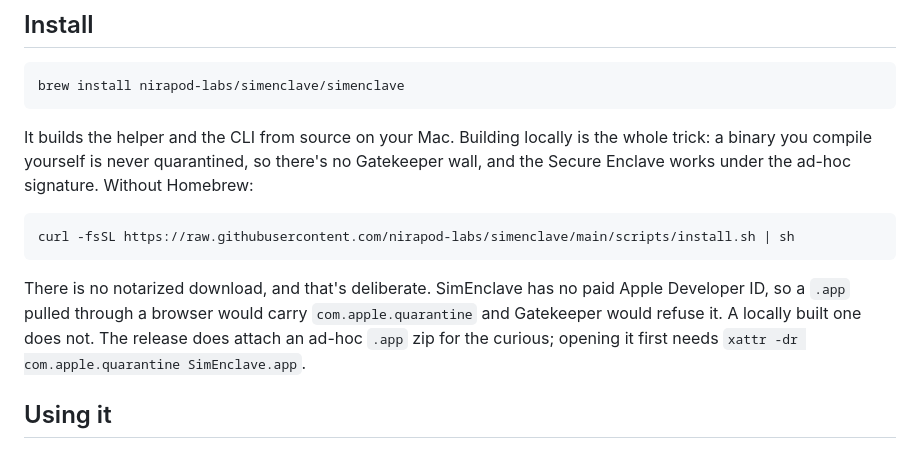
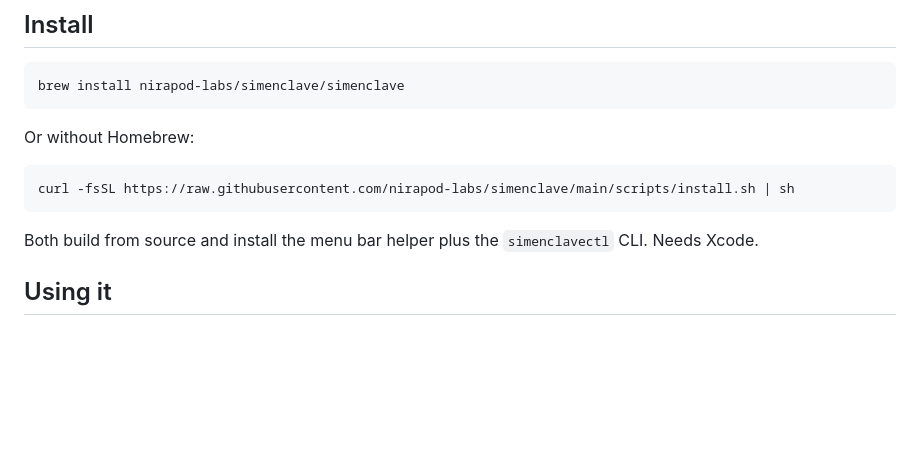
Before and after one commit to nirapod-labs/simenclave, a Markdown page: README.md, the part around the change. GitHub-like rendering; blank space fills up the shorter version.

Commit message:
docs: trim the install section to the commands
Drop the Gatekeeper and no-notarization rationale from the README install section. The
two install commands and a one-line note are enough; the reasoning is not the reader's
concern.

````diff
--- a/README.md
+++ b/README.md
@@ -60,13 +60,13 @@ Both generate keys, sign, verify, and manage keychain items against the same hos
 brew install nirapod-labs/simenclave/simenclave
 ```
 
-It builds the helper and the CLI from source on your Mac. Building locally is the whole trick: a binary you compile yourself is never quarantined, so there's no Gatekeeper wall, and the Secure Enclave works under the ad-hoc signature. Without Homebrew:
+Or without Homebrew:
 
 ```sh
 curl -fsSL https://raw.githubusercontent.com/nirapod-labs/simenclave/main/scripts/install.sh | sh
 ```
 
-There is no notarized download, and that's deliberate. SimEnclave has no paid Apple Developer ID, so a `.app` pulled through a browser would carry `com.apple.quarantine` and Gatekeeper would refuse it. A locally built one does not. The release does attach an ad-hoc `.app` zip for the curious; opening it first needs `xattr -dr com.apple.quarantine SimEnclave.app`.
+Both build from source and install the menu bar helper plus the `simenclavectl` CLI. Needs Xcode.
 
 ## Using it
 
````
